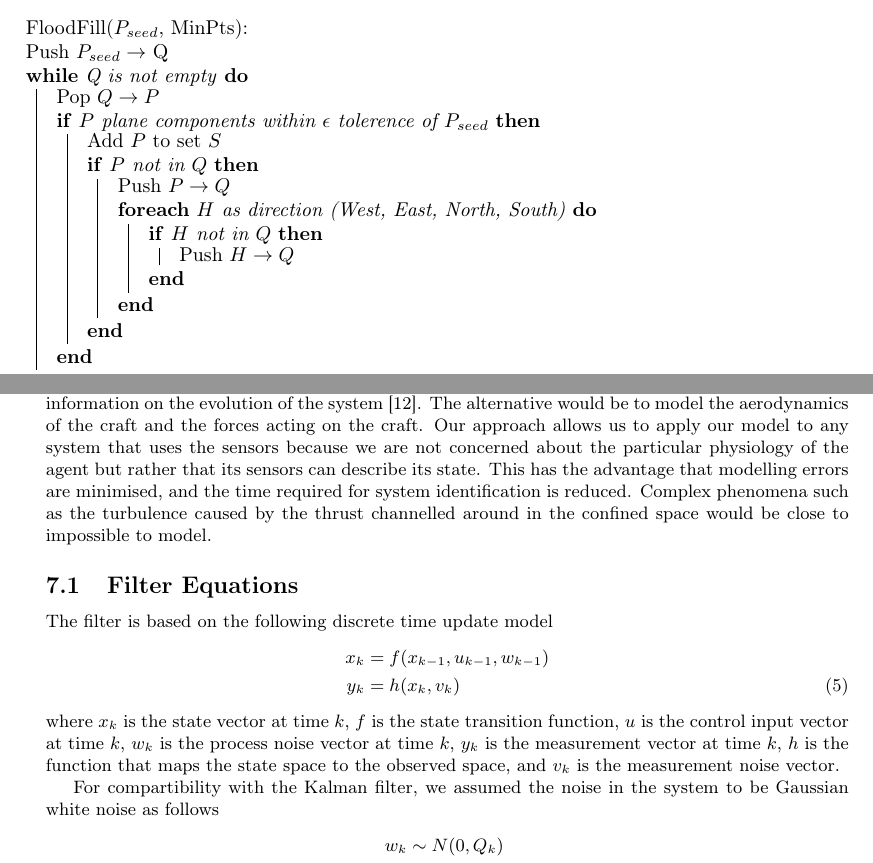
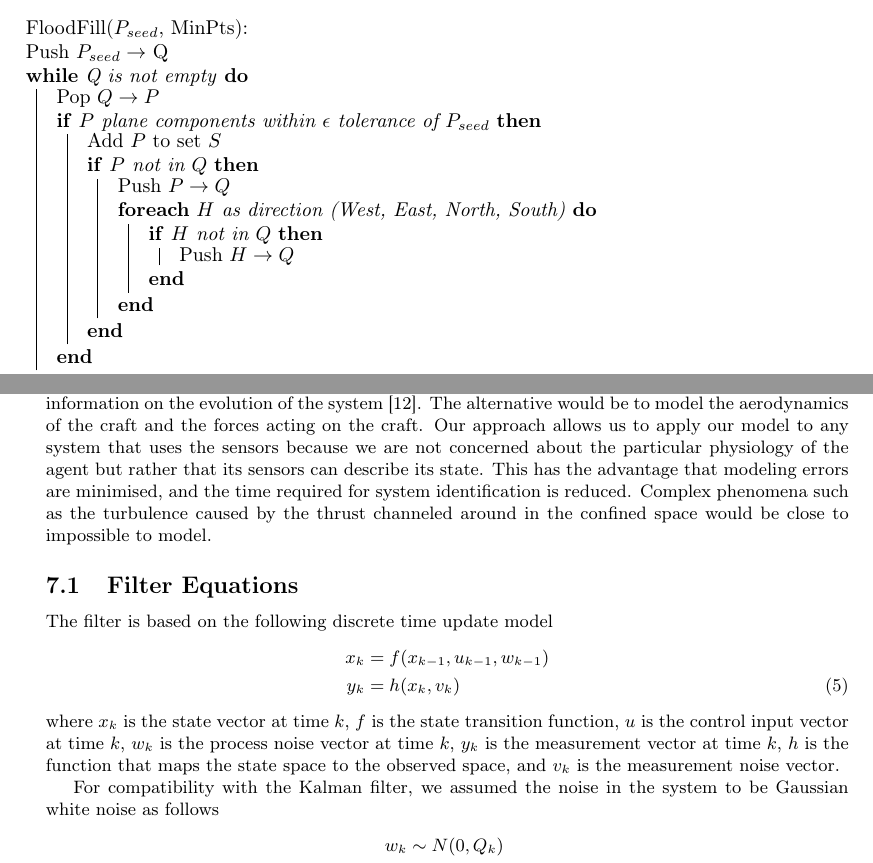
Before and after one commit to proftom/QuadCopter, a LaTeX document (report/Report.tex): two parts of pages 12 and 15 of 25, joined at a grey line, cut so that both start at the same text. Compiled offline with pdfLaTeX.

Commit message:
Report: microedits

```diff
--- a/report/Report.tex
+++ b/report/Report.tex
@@ -444,7 +441,7 @@ To combat against the possibility of slow run-time performance, it was decided t
 	\While {Q is not empty}
 	{
 	 	Pop $Q \rightarrow P$ \\
-		\If{$P$ plane components within $\epsilon$ tolerence of $P_{seed}$}{
+		\If{$P$ plane components within $\epsilon$ tolerance of $P_{seed}$}{
 		Add $P$ to set $S$ \\
 
 		\If{$P$ not in $Q$} {
@@ -571,8 +568,8 @@ The EKF provides a near-optimal estimate of the system's state by linearising it
 % 			if deltaT is small
 
 Our system model can be described as a six DoF rigid body system with Newtonian mechanics. We do not model the aerodynamics of the craft and thus must rely on inertial sensors that gives information on the evolution of the system \cite{OpenPilotPaper}. The alternative would be to model the aerodynamics of the craft and the forces acting on the craft. Our approach allows us to apply our model to any system that uses the sensors because we are not concerned about the particular physiology of the agent but rather that its sensors can describe its state.
-This has the advantage that modelling errors are minimised, and the time required for system identification is reduced.
-Complex phenomena such as the turbulence caused by the thrust channelled around in the confined space would be close to impossible to model.
+This has the advantage that modeling errors are minimised, and the time required for system identification is reduced.
+Complex phenomena such as the turbulence caused by the thrust channeled around in the confined space would be close to impossible to model.
 
 \subsection{Filter Equations} % (fold)
 \label{sub:filter_equations}
@@ -585,7 +582,7 @@ The filter is based on the following discrete time update model
 \end{align}
 where $x_k$ is the state vector at time $k$, $f$ is the state transition function, $u$ is the control input vector at time $k$, $w_k$ is the process noise vector at time $k$, $y_k$ is the measurement vector at time $k$, $h$ is the function that maps the state space to the observed space, and $v_k$ is the measurement noise vector.
 
-For compartibility with the Kalman filter, we assumed the noise in the system to be Gaussian white noise as follows
+For compatibility with the Kalman filter, we assumed the noise in the system to be Gaussian white noise as follows
 \begin{align}
 	w_k &\sim N(0,Q_k) \notag \\
 	v_k &\sim N(0,R_k) \notag \\
```
Also changed, not shown: report/Report.tex (15 more changed lines).
